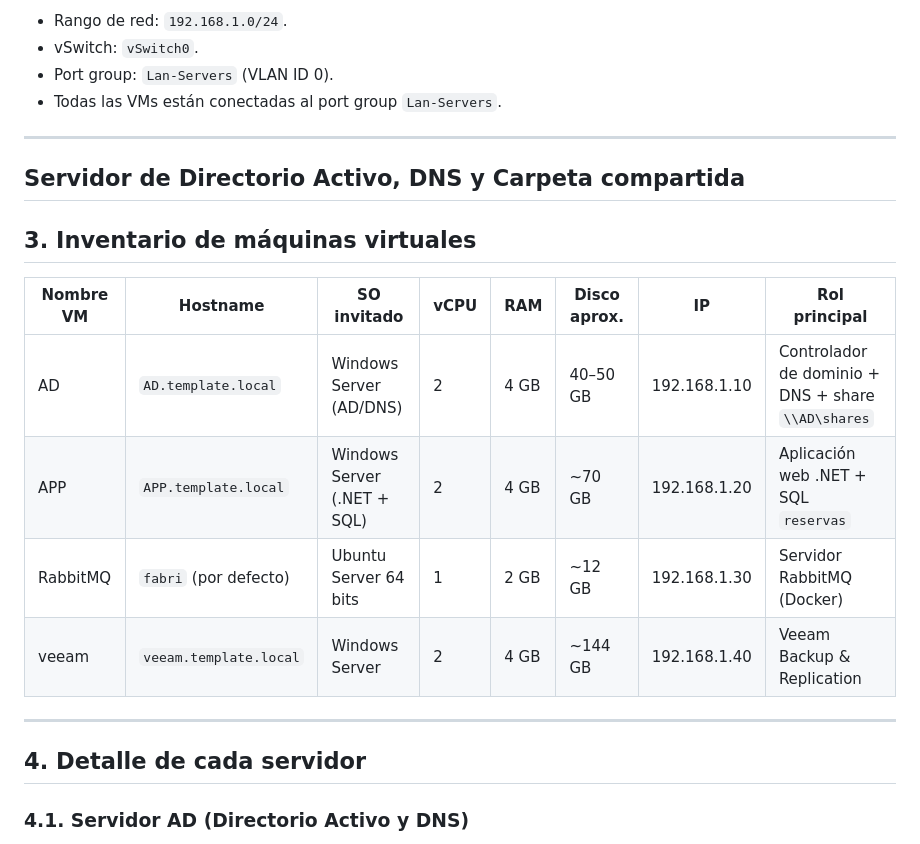
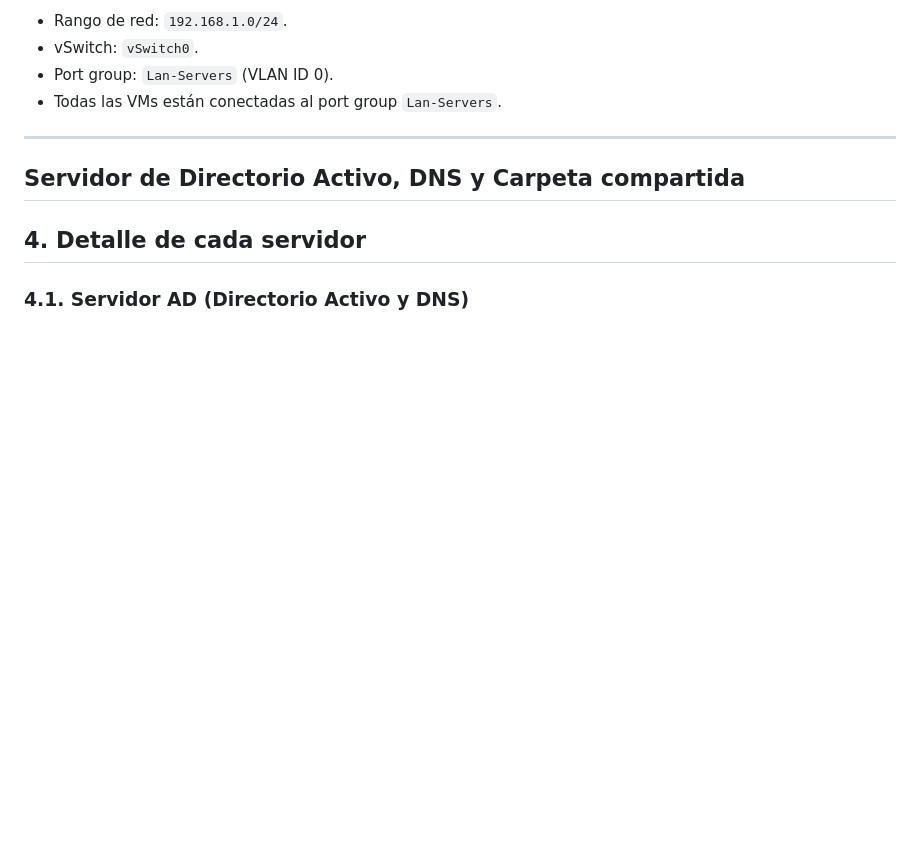
Before and after one commit to fabricioAaron/portfolio-azure, a Markdown page: proyecto06-migración Infra On-Premise a Azure/On-Premise/README.md, the part around the change. Drawn GitHub-style; blank space fills up the shorter version.

Commit message:
detalles

```diff
--- a/proyecto06-migración Infra On-Premise a Azure/On-Premise/README.md
+++ b/proyecto06-migración Infra On-Premise a Azure/On-Premise/README.md
@@ -50,20 +50,9 @@ El entorno se usa para practicar administración de sistemas, copias de segurida
 - Port group: `Lan-Servers` (VLAN ID 0).
 - Todas las VMs están conectadas al port group `Lan-Servers`.
 
+
 ---
 ## Servidor de Directorio Activo, DNS y Carpeta compartida
-
-## 3. Inventario de máquinas virtuales
-
-| Nombre VM | Hostname               | SO invitado                 | vCPU | RAM | Disco aprox. | IP             | Rol principal                    |
-|-----------|------------------------|-----------------------------|------|-----|--------------|----------------|----------------------------------|
-| AD        | `AD.template.local`    | Windows Server (AD/DNS)     | 2    | 4 GB | 40–50 GB     | 192.168.1.10   | Controlador de dominio + DNS + share `\\AD\shares` |
-| APP       | `APP.template.local`   | Windows Server (.NET + SQL) | 2    | 4 GB | ~70 GB       | 192.168.1.20   | Aplicación web .NET + SQL `reservas` |
-| RabbitMQ  | `fabri` (por defecto)  | Ubuntu Server 64 bits       | 1  | 2 GB | ~12 GB       | 192.168.1.30   | Servidor RabbitMQ (Docker)      |
-| veeam     | `veeam.template.local` | Windows Server              | 2    | 4 GB | ~144 GB      | 192.168.1.40   | Veeam Backup & Replication       |
-
-
----
 
 ## 4. Detalle de cada servidor
 
```
